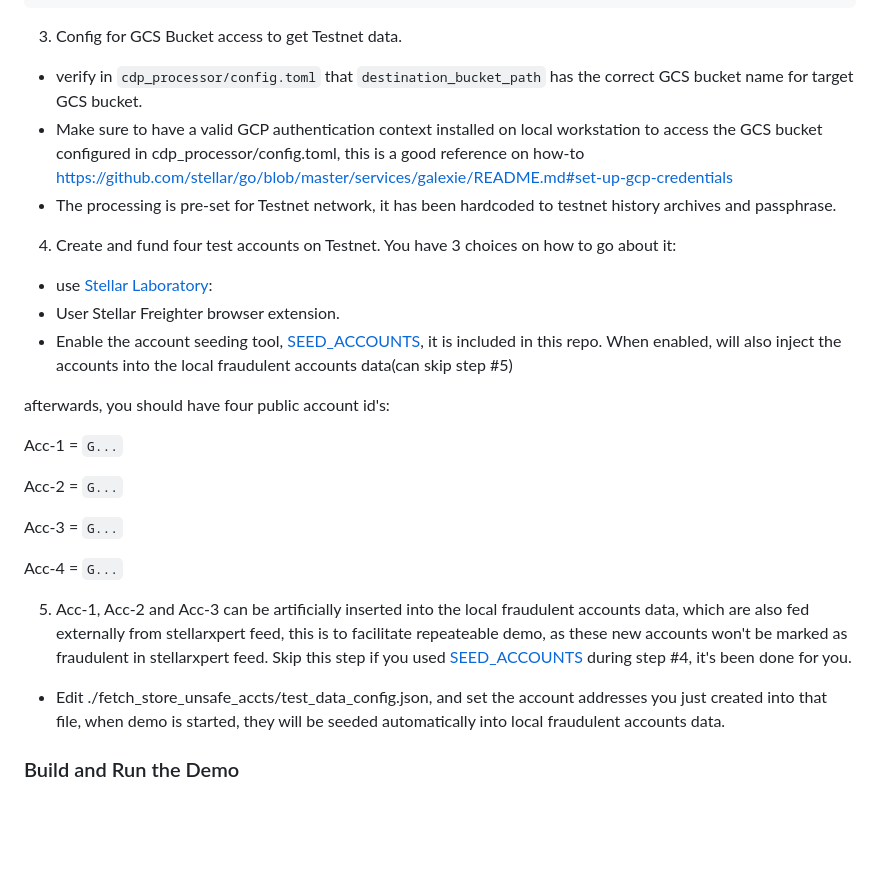
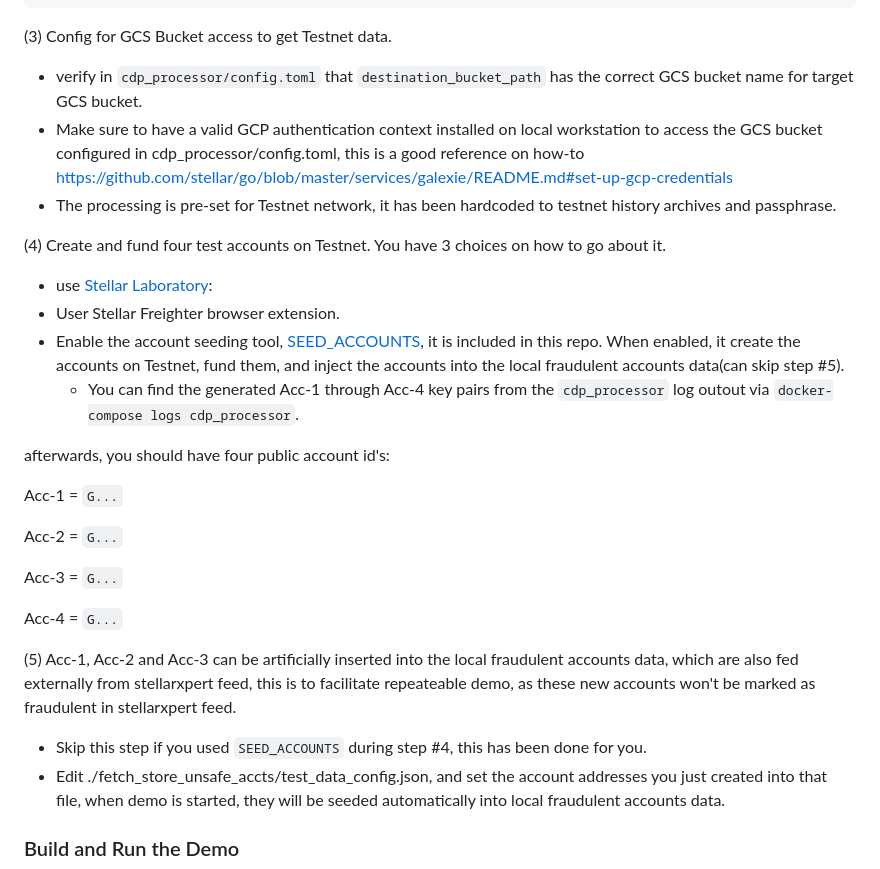
Before and after one commit to sreuland/cdp_fraud_detect, a Markdown page: README.md, the part around one of its changes. Rendered like a GitHub page; blank space fills up the shorter version.

Commit message:
updated readme for pre-req steps numbering

````diff
--- a/README.md
+++ b/README.md
@@ -40,29 +40,29 @@ Sample `client_secret.json` file
 }
 ```
 
-3. Config for GCS Bucket access to get Testnet data.
+(3) Config for GCS Bucket access to get Testnet data.
   * verify in `cdp_processor/config.toml` that `destination_bucket_path` has the correct GCS bucket name for target GCS bucket.
   * Make sure to have a valid GCP authentication context installed on local workstation to access the GCS bucket configured in cdp_processor/config.toml, this is a good reference on how-to https://github.com/stellar/go/blob/master/services/galexie/README.md#set-up-gcp-credentials
   * The processing is pre-set for Testnet network, it has been hardcoded to testnet history archives and passphrase.
 
-
-4. Create and fund four test accounts on Testnet. You have 3 choices on how to go about it:
+(4) Create and fund four test accounts on Testnet. You have 3 choices on how to go about it.
   * use [Stellar Laboratory](https://lab.stellar.org/account/create?$=network$id=testnet&label=Testnet&horizonUrl=https:////horizon-testnet.stellar.org&rpcUrl=https:////soroban-testnet.stellar.org&passphrase=Test%20SDF%20Network%20/;%20September%202015;&endpoints$params$order=desc&limit=200;;&transaction$build$operations@$operation_type=&params@;;):
   * User Stellar Freighter browser extension.
-  * Enable the account seeding tool, [SEED_ACCOUNTS](./docker-compose.yml#L55), it is included in this repo. When enabled, will also inject the accounts into the local fraudulent accounts data(can skip step #5)
+  * Enable the account seeding tool, [SEED_ACCOUNTS](./docker-compose.yml#L55), it is included in this repo. When enabled, it create the accounts on Testnet, fund them, and inject the accounts into the local fraudulent accounts data(can skip step #5).
+     * You can find the generated Acc-1 through Acc-4 key pairs from the  `cdp_processor` log outout via `docker-compose logs cdp_processor`.
 
-afterwards, you should have four public account id's:
+  afterwards, you should have four public account id's:
 
-Acc-1 = `G...`
+  Acc-1 = `G...`
 
-Acc-2 = `G...`
+  Acc-2 = `G...`
 
-Acc-3 = `G...`
+  Acc-3 = `G...`
 
-Acc-4 = `G...`
+  Acc-4 = `G...`
 
-
-5. Acc-1, Acc-2 and Acc-3 can be artificially inserted into the local fraudulent accounts data, which are also fed externally from stellarxpert feed, this is to facilitate repeateable demo, as these new accounts won't be marked as fraudulent in stellarxpert feed. Skip this step if you used [SEED_ACCOUNTS](./docker-compose.yml#L55) during step #4, it's been done for you.
+(5) Acc-1, Acc-2 and Acc-3 can be artificially inserted into the local fraudulent accounts data, which are also fed externally from stellarxpert feed, this is to facilitate repeateable demo, as these new accounts won't be marked as fraudulent in stellarxpert feed.
+  * Skip this step if you used `SEED_ACCOUNTS` during step #4, this has been done for you.
   * Edit ./fetch_store_unsafe_accts/test_data_config.json, and set the account addresses you just created into that file, when demo is started, they will be seeded automatically into local fraudulent accounts data.
 
 
````
Also changed, not shown: other parts of README.md (+2 -2 lines).
